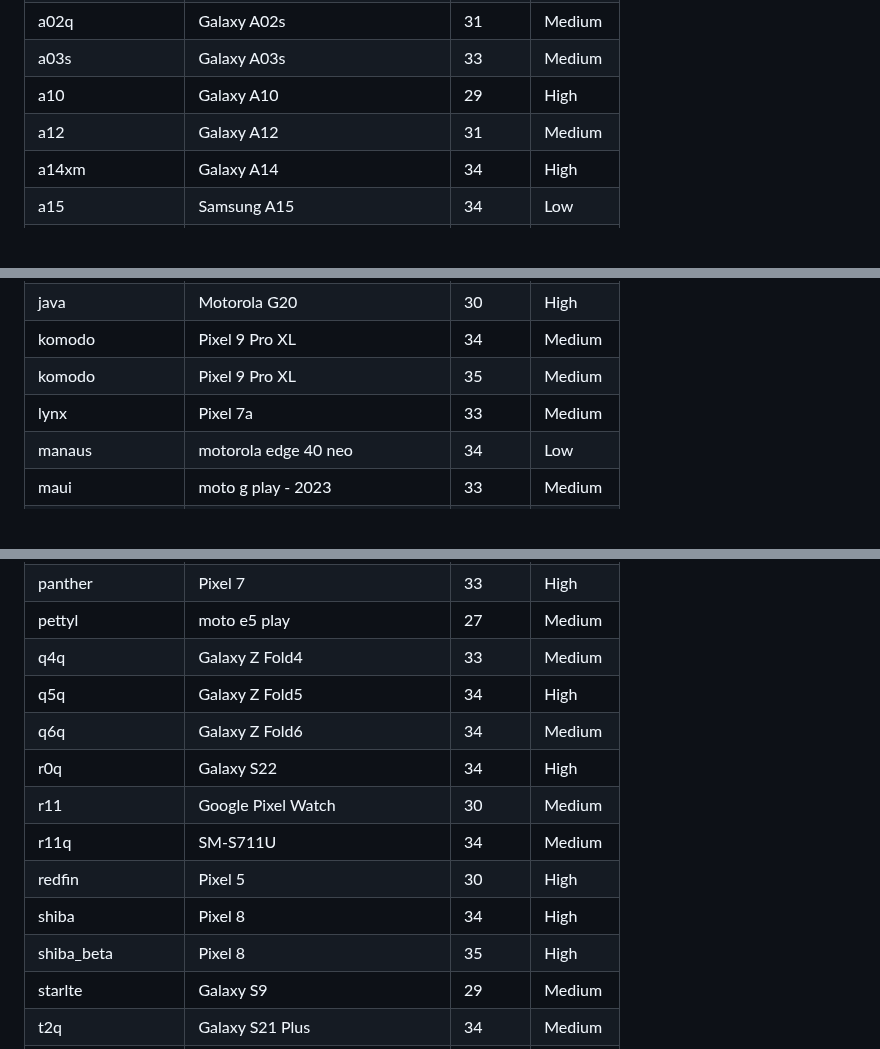
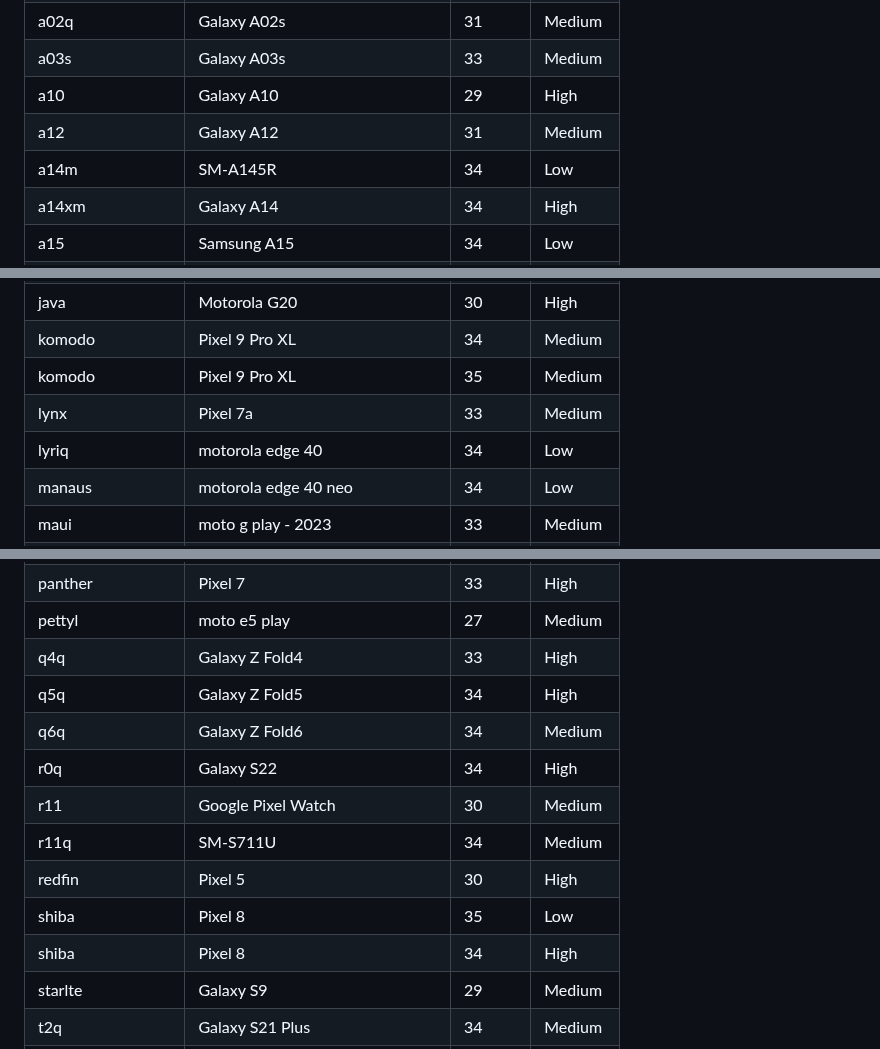
Before and after one commit to mozilla-mobile/testops-tools, a Markdown page: ftl-devices/devices.md, 3 parts joined by grey strips. GitHub-like rendering; blank space fills up the shorter version.

Commit message:
Automated update of devices.md

```diff
--- a/ftl-devices/devices.md
+++ b/ftl-devices/devices.md
@@ -22,6 +22,7 @@
 | a03s | Galaxy A03s | 33 | Medium |
 | a10 | Galaxy A10 | 29 | High |
 | a12 | Galaxy A12 | 31 | Medium |
+| a14m | SM-A145R | 34 | Low |
 | a14xm | Galaxy A14 | 34 | High |
 | a15 | Samsung A15 | 34 | Low |
 | a15x | Samsung A15 5G | 34 | Low |
@@ -79,6 +80,7 @@
 | komodo | Pixel 9 Pro XL | 34 | Medium |
 | komodo | Pixel 9 Pro XL | 35 | Medium |
 | lynx | Pixel 7a | 33 | Medium |
+| lyriq | motorola edge 40 | 34 | Low |
 | manaus | motorola edge 40 neo | 34 | Low |
 | maui | moto g play - 2023 | 33 | Medium |
 | o1q | Galaxy S21 | 34 | Medium |
@@ -89,15 +91,15 @@
 | pa3q | Galaxy S25 Ultra | 35 | High |
 | panther | Pixel 7 | 33 | High |
 | pettyl | moto e5 play | 27 | Medium |
-| q4q | Galaxy Z Fold4 | 33 | Medium |
+| q4q | Galaxy Z Fold4 | 33 | High |
 | q5q | Galaxy Z Fold5 | 34 | High |
 | q6q | Galaxy Z Fold6 | 34 | Medium |
 | r0q | Galaxy S22 | 34 | High |
 | r11 | Google Pixel Watch | 30 | Medium |
 | r11q | SM-S711U | 34 | Medium |
 | redfin | Pixel 5 | 30 | High |
+| shiba | Pixel 8 | 35 | Low |
 | shiba | Pixel 8 | 34 | High |
-| shiba_beta | Pixel 8 | 35 | High |
 | starlte | Galaxy S9 | 29 | Medium |
 | t2q | Galaxy S21 Plus | 34 | Medium |
 | tangorpro | Pixel Tablet | 33 | High |
```
